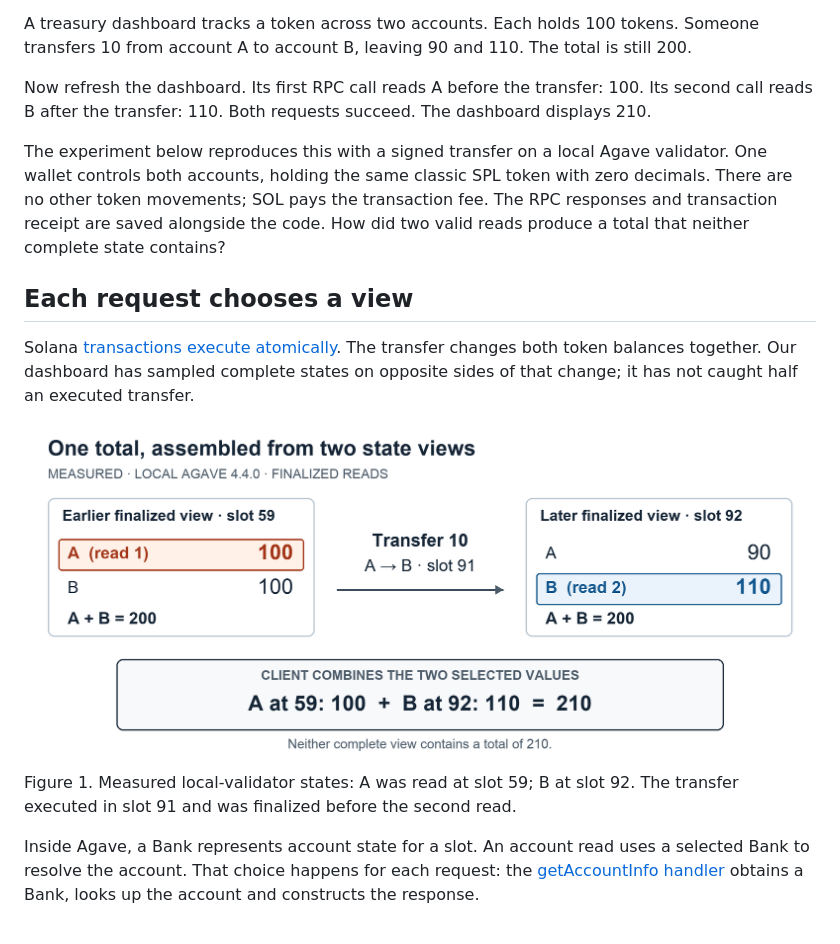
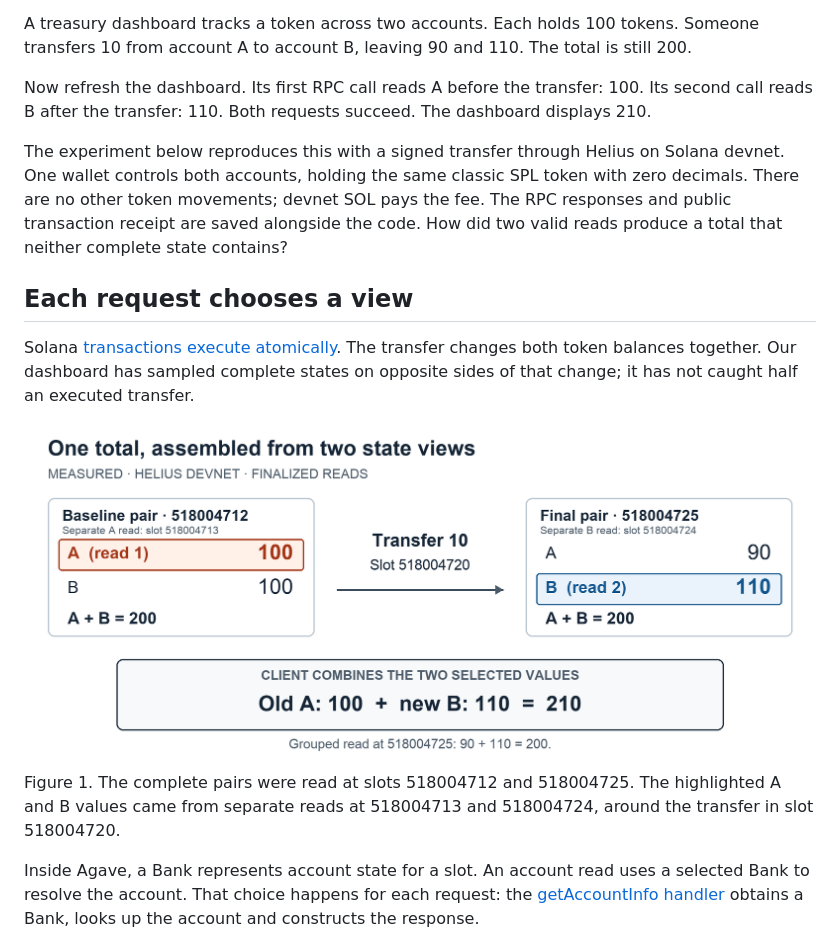
Before and after one commit to zeeshan8281/solana-rpc-read-consistency, a Markdown page: article.md, the part around one of its changes. Rendered like a GitHub page; pictures changed too: figures/01-mixed-account-views.png.

```diff
--- a/article.md
+++ b/article.md
@@ -6,7 +6,7 @@ A treasury dashboard tracks a token across two accounts. Each holds 100 tokens.
 
 Now refresh the dashboard. Its first RPC call reads A before the transfer: 100. Its second call reads B after the transfer: 110. Both requests succeed. The dashboard displays 210.
 
-The experiment below reproduces this with a signed transfer on a local Agave validator. One wallet controls both accounts, holding the same classic SPL token with zero decimals. There are no other token movements; SOL pays the transaction fee. The RPC responses and transaction receipt are saved alongside the code. How did two valid reads produce a total that neither complete state contains?
+The experiment below reproduces this with a signed transfer through Helius on Solana devnet. One wallet controls both accounts, holding the same classic SPL token with zero decimals. There are no other token movements; devnet SOL pays the fee. The RPC responses and public transaction receipt are saved alongside the code. How did two valid reads produce a total that neither complete state contains?
 
 ## Each request chooses a view
 
@@ -14,7 +14,7 @@ Solana [transactions execute atomically](https://solana.com/docs/core/transactio
 
 ![Two complete views and the mixed total](figures/01-mixed-account-views.png)
 
-Figure 1. Measured local-validator states: A was read at slot 59; B at slot 92. The transfer executed in slot 91 and was finalized before the second read.
+Figure 1. The complete pairs were read at slots 518004712 and 518004725. The highlighted A and B values came from separate reads at 518004713 and 518004724, around the transfer in slot 518004720.
 
 Inside Agave, a Bank represents account state for a slot. An account read uses a selected Bank to resolve the account. That choice happens for each request: the [getAccountInfo handler](https://github.com/anza-xyz/agave/blob/a1468974d804b413285d87030f20bd40ae22ffaa/rpc/src/rpc.rs#L541-L568) obtains a Bank, looks up the account and constructs the response.
 
```
Also changed, not shown: other parts of article.md (+7 -6 lines), README.md (+49 -11 lines), source-notes.md (+3 -3 lines), figures/05-controlled-devnet-run.jpg (added), 15 other files.
